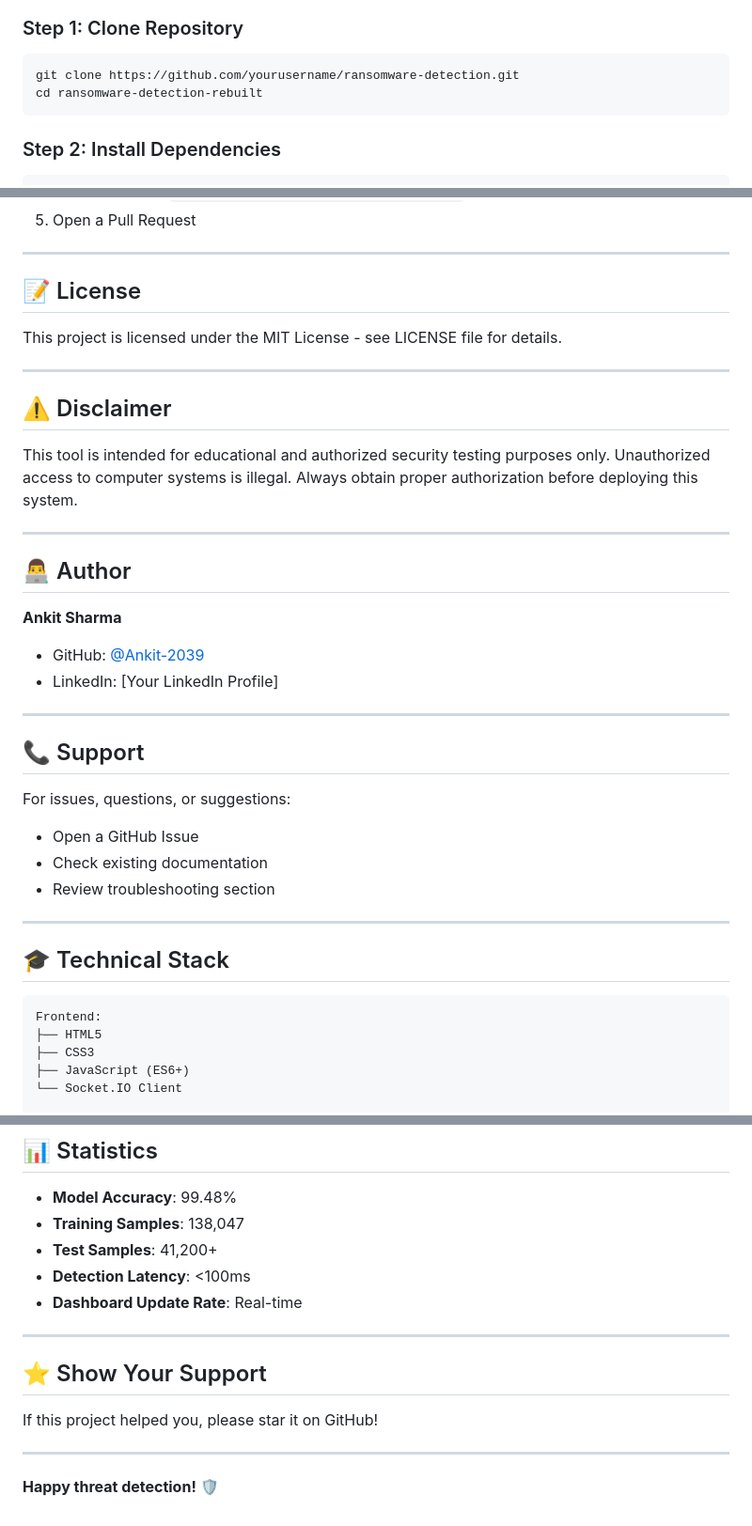
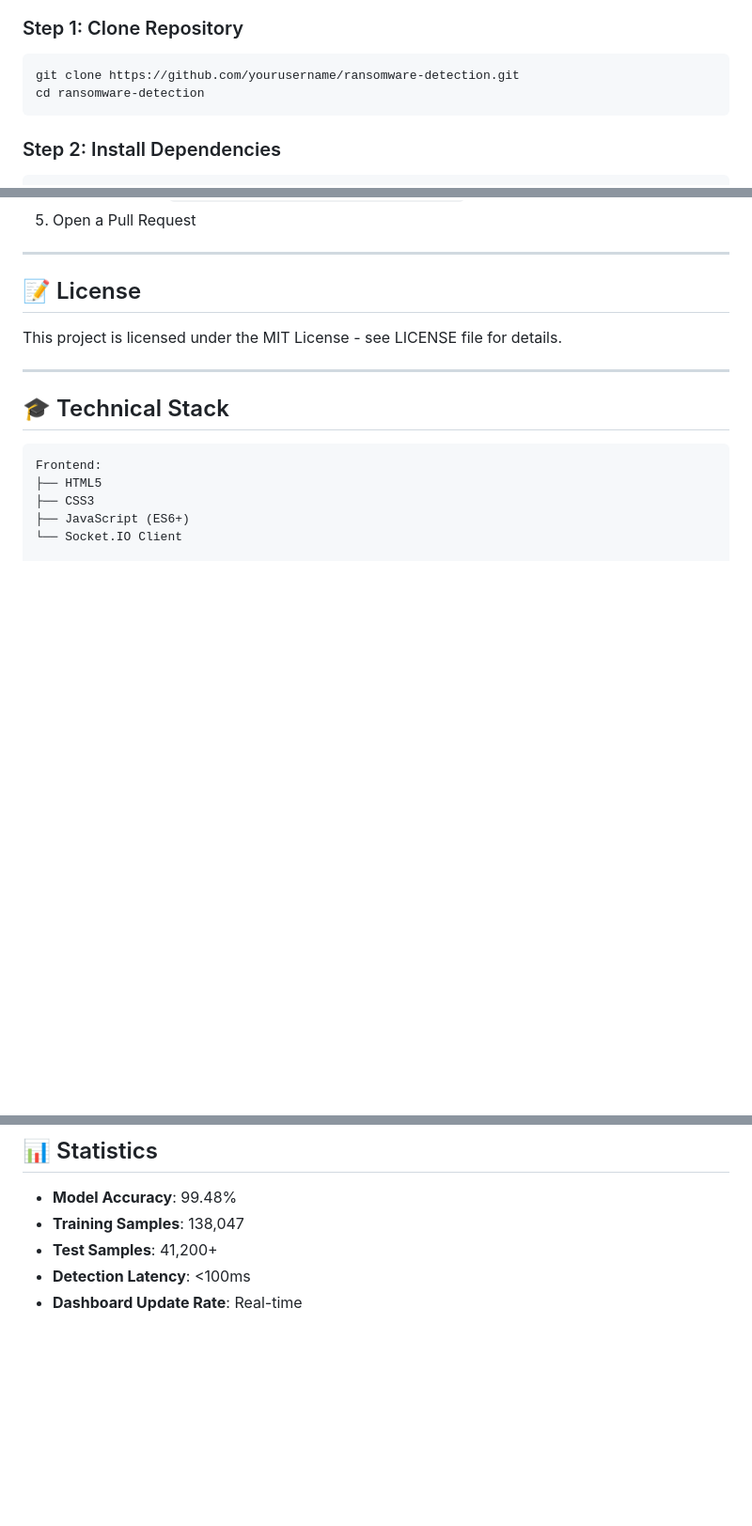
Before and after one commit to Ankit-2039/Ransomware-Detection, a Markdown page: README.md, 3 parts joined by grey strips. Shown at 94% size. GitHub-like rendering; blank space fills up the shorter version.

Commit message:
Revise README with correct repo name and cleanup

````diff
--- a/README.md
+++ b/README.md
@@ -125,7 +125,7 @@ python-socketio>=5.0.0
 ### Step 1: Clone Repository
 ```bash
 git clone https://github.com/yourusername/ransomware-detection.git
-cd ransomware-detection-rebuilt
+cd ransomware-detection
 ```
 
 ### Step 2: Install Dependencies
@@ -437,29 +437,6 @@ This project is licensed under the MIT License - see LICENSE file for details.
 
 ---
 
-## ⚠️ Disclaimer
-
-This tool is intended for educational and authorized security testing purposes only. Unauthorized access to computer systems is illegal. Always obtain proper authorization before deploying this system.
-
----
-
-## 👨‍💻 Author
-
-**Ankit Sharma**
-- GitHub: [@Ankit-2039](https://github.com/Ankit-2039)
-- LinkedIn: [Your LinkedIn Profile]
-
----
-
-## 📞 Support
-
-For issues, questions, or suggestions:
-- Open a GitHub Issue
-- Check existing documentation
-- Review troubleshooting section
-
----
-
 ## 🎓 Technical Stack
 
 ```
@@ -516,13 +493,3 @@ Binary Analysis:
 - **Test Samples**: 41,200+
 - **Detection Latency**: <100ms
 - **Dashboard Update Rate**: Real-time
-
----
-
-## ⭐ Show Your Support
-
-If this project helped you, please star it on GitHub!
-
----
-
-**Happy threat detection!** 🛡️
````
Also changed, not shown: other parts of README.md (+1 -1 lines).
